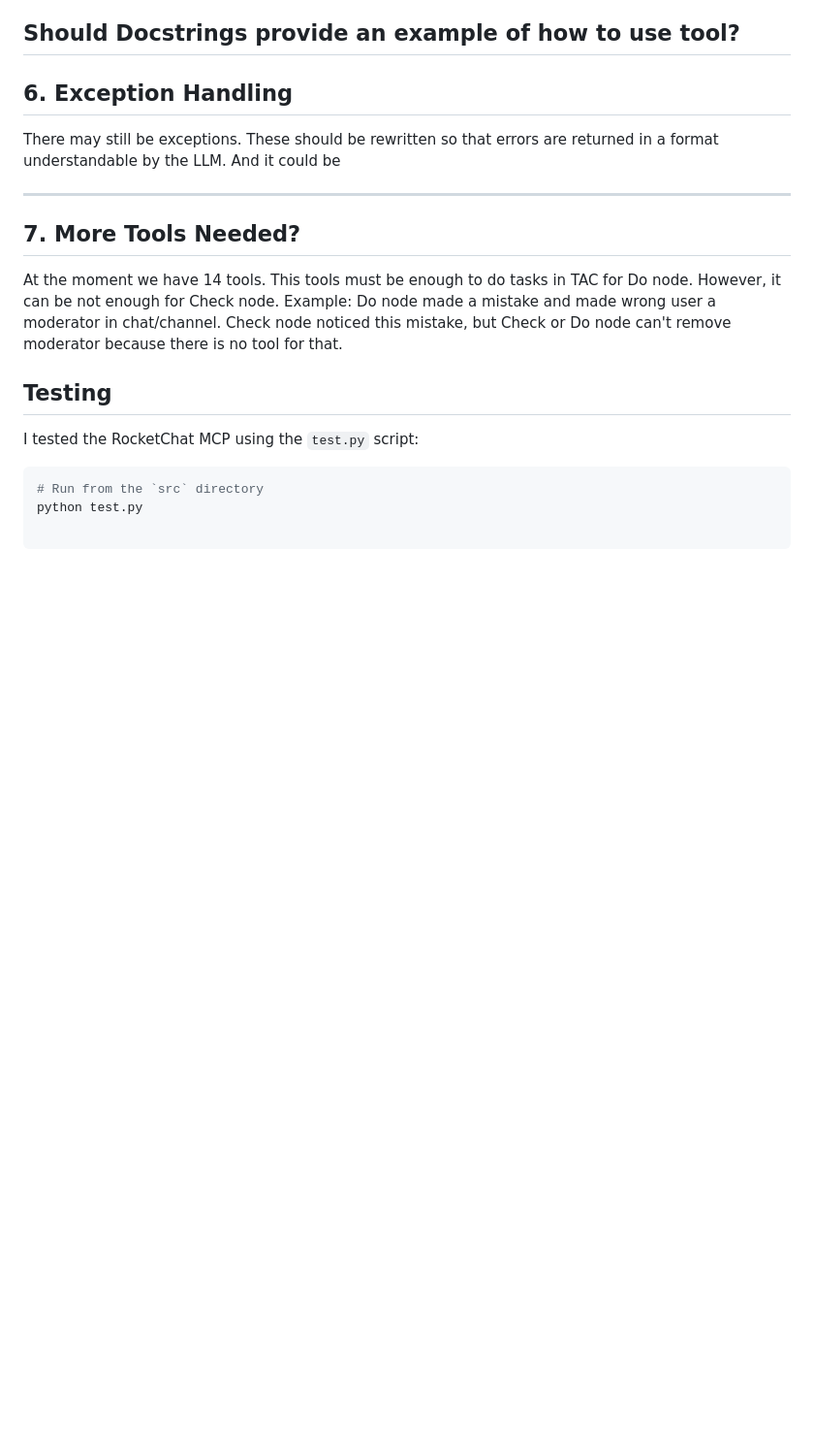
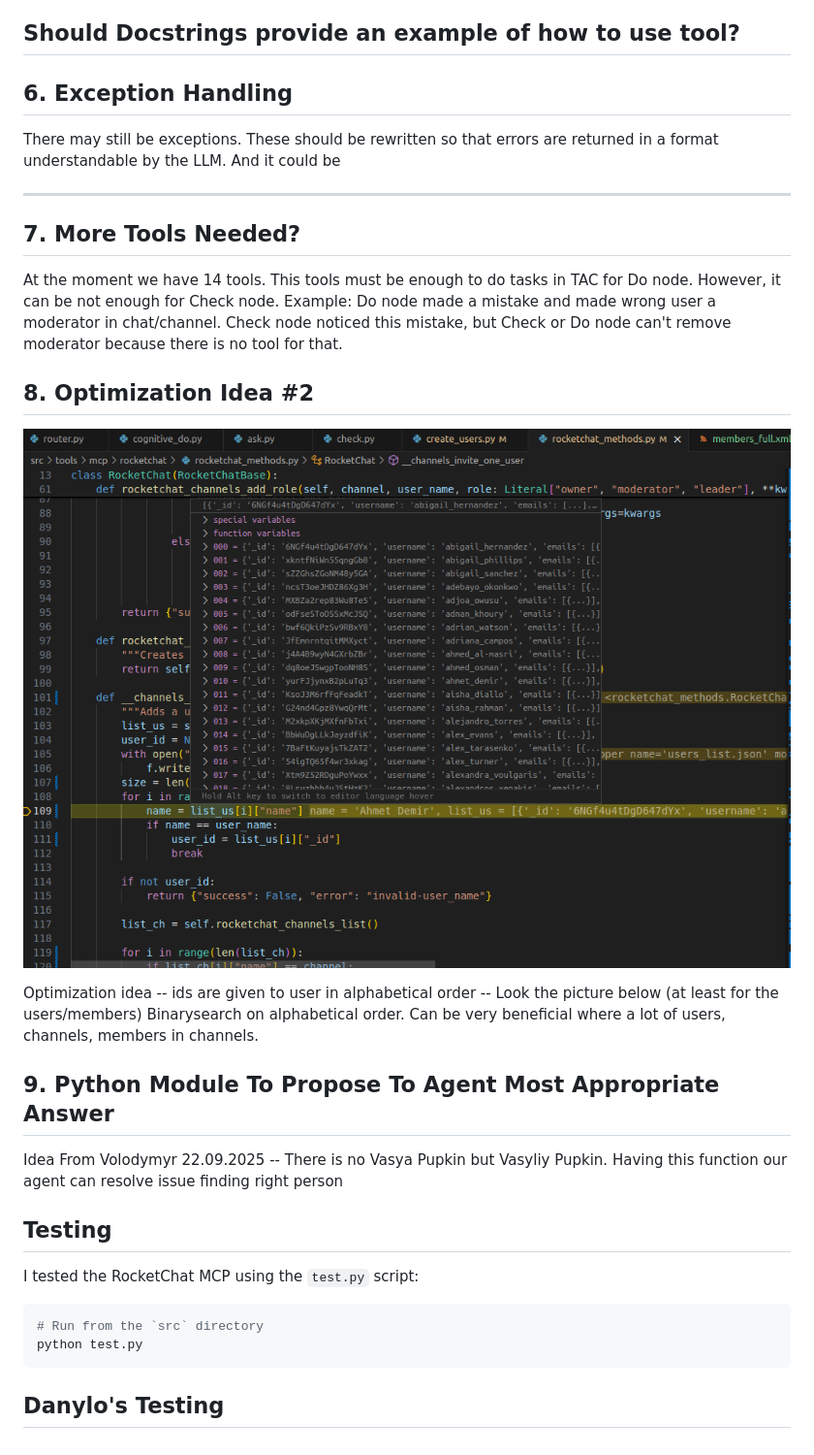
Before and after one commit to oshulha/agentic_playground, a Markdown page: rocketchat.md, the part around the change printed below. Shown: that part at 97% size. GitHub-like rendering; pictures changed too: image.png (added); blank space fills up the shorter version.

````diff
--- a/rocketchat.md
+++ b/rocketchat.md
@@ -54,8 +27,20 @@ There may still be exceptions. These should be rewritten so that errors are retu
 At the moment we have 14 tools. This tools must be enough to do tasks in TAC for Do node. However, it can be not enough for Check node.
 Example: Do node made a mistake and made wrong user a moderator in chat/channel. Check node noticed this mistake, but Check or Do node can't remove moderator because there is no tool for that.
 
+## 8. Optimization Idea #2
+![screenshot in debug -- alphabetical order of usernames](image.png)
+
+Optimization idea -- ids are given to user in alphabetical order -- Look the picture below (at least for the users/members)
+Binarysearch on alphabetical order. Can be very beneficial where a lot of users, channels, members in channels.
+
+## 9. Python Module To Propose To Agent Most Appropriate Answer
+Idea From Volodymyr 22.09.2025 -- There is no Vasya Pupkin but Vasyliy Pupkin. Having this function our agent can resolve issue finding right person
+
 ## Testing
 I tested the RocketChat MCP using the `test.py` script:
 ```bash
 # Run from the `src` directory
 python test.py
+```
+
+## Danylo's Testing
````
Also changed, not shown: other parts of rocketchat.md (+0 -27 lines), 3 other files.
